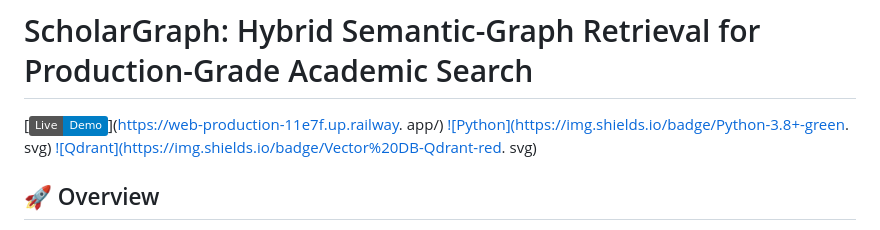
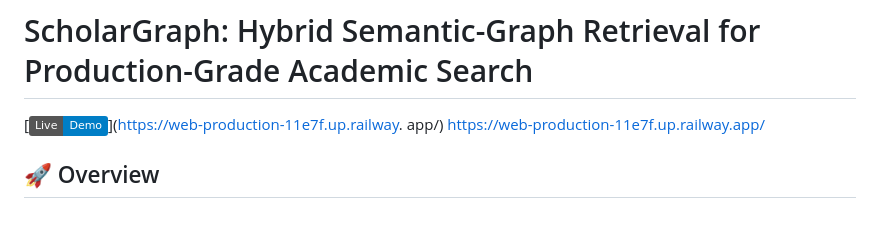
Before and after one commit to Shakti019/SchloarGraph-Search-Engine, a Markdown page: README.md, the part around the change. GitHub-like rendering; badges without logos.

Commit message:
Update README with live demo link
Removed badge links and added a direct link to the live demo.

```diff
--- a/README.md
+++ b/README.md
@@ -1,8 +1,7 @@
 # ScholarGraph:  Hybrid Semantic-Graph Retrieval for Production-Grade Academic Search
 
-[![Live Demo](https://img.shields.io/badge/Live-Demo-blue)](https://web-production-11e7f.up.railway. app/)
-[![Python](https://img.shields.io/badge/Python-3.8+-green. svg)](https://www.python.org/)
-[![Qdrant](https://img.shields.io/badge/Vector%20DB-Qdrant-red. svg)](https://qdrant.tech/)
+[![Live Demo](https://img.shields.io/badge/Live-Demo-blue)](https://web-production-11e7f.up.railway. app/) https://web-production-11e7f.up.railway.app/
+
 
 ## 🚀 Overview
 
```
